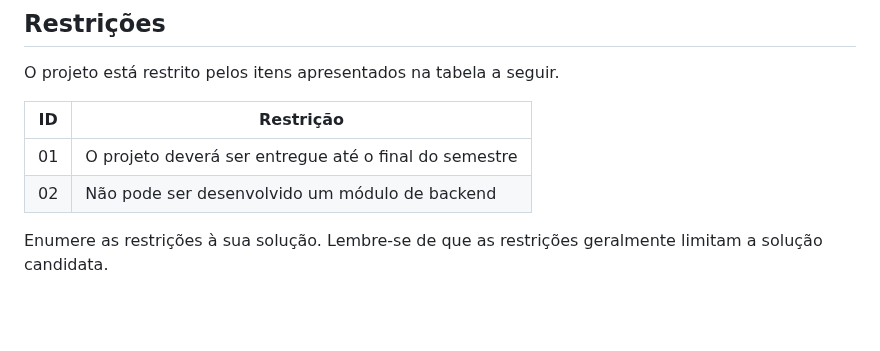
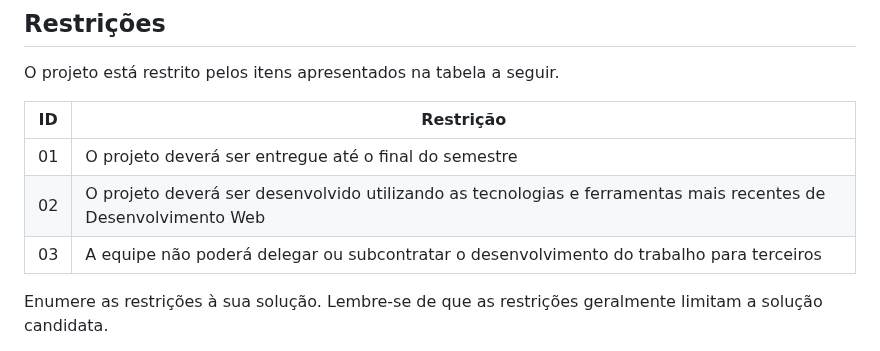
Before and after one commit to ICEI-PUC-Minas-PMV-ADS/E1-PROJ-WEB-T16-Time3-ProjDailyCare, a Markdown page: docs/02-Especificação do Projeto.md, the part around the change. Drawn GitHub-style; blank space fills up the shorter version.

```diff
--- a/docs/02-Especificação do Projeto.md
+++ b/docs/02-Especificação do Projeto.md
@@ -97,8 +97,8 @@ O projeto está restrito pelos itens apresentados na tabela a seguir.
 |ID| Restrição                                             |
 |--|-------------------------------------------------------|
 |01| O projeto deverá ser entregue até o final do semestre |
-|02| Não pode ser desenvolvido um módulo de backend        |
-
+|02| O projeto deverá ser desenvolvido utilizando as tecnologias e ferramentas mais recentes de Desenvolvimento Web |
+|03| A equipe não poderá delegar ou subcontratar o desenvolvimento do trabalho para terceiros |
 
 Enumere as restrições à sua solução. Lembre-se de que as restrições geralmente limitam a solução candidata.
 
```
